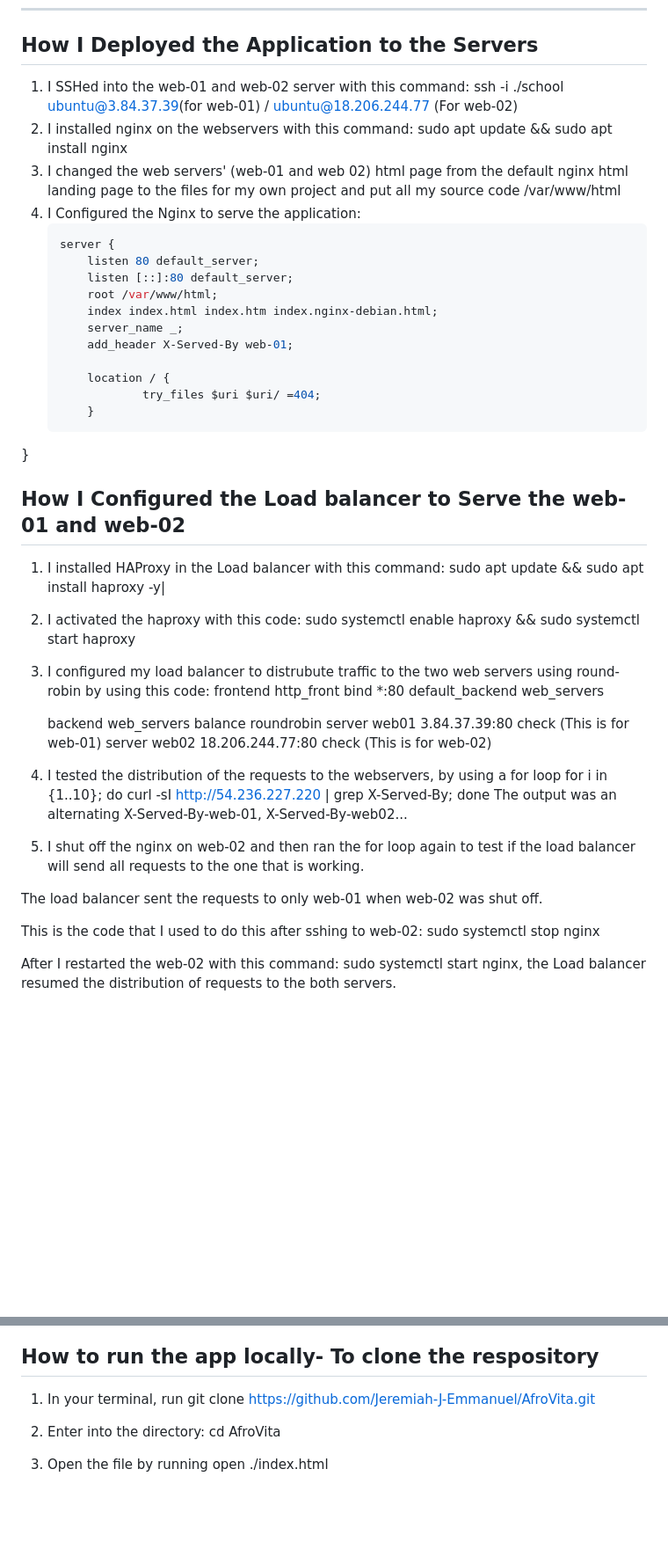
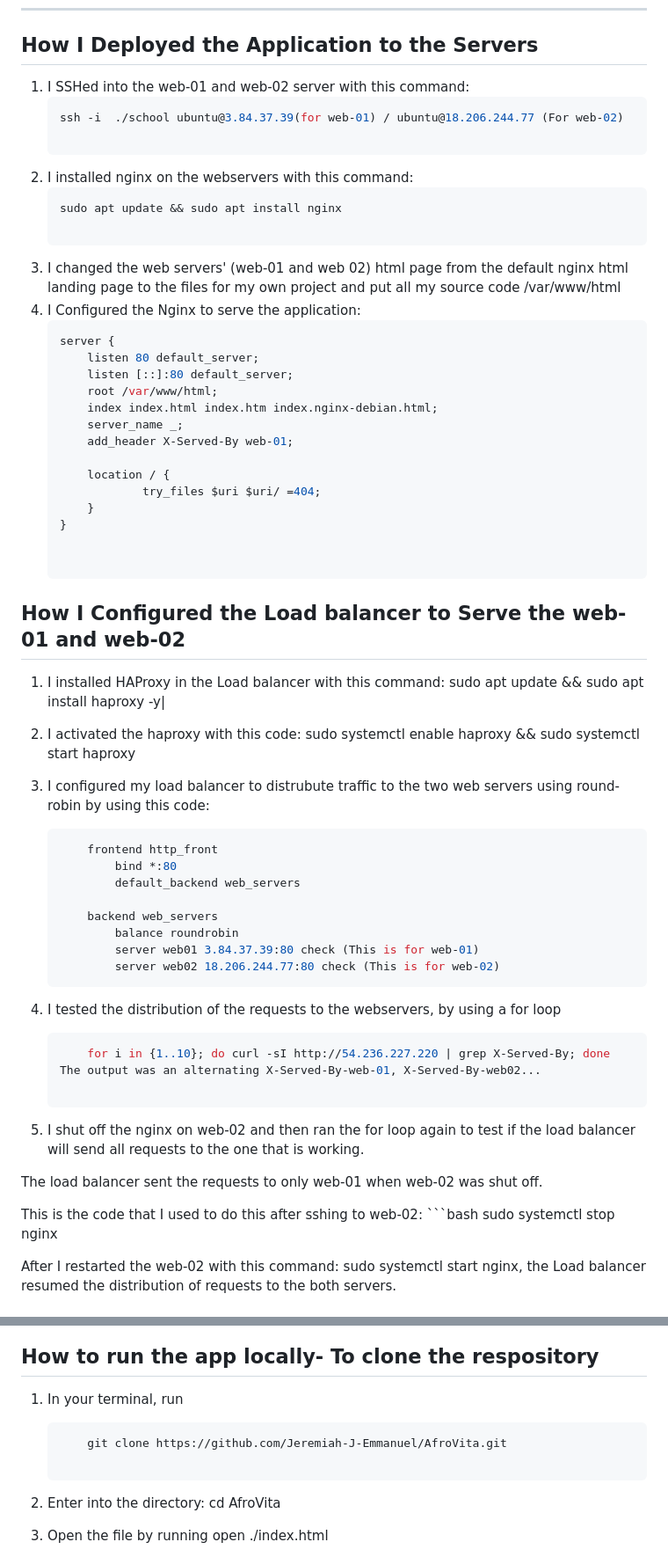
Before and after one commit to Jeremiah-J-Emmanuel/AfroVita, a Markdown page: README.md, 2 parts joined by grey strips. Shown: that part at 88% size. Rendered like a GitHub page; blank space fills up the shorter version.

````diff
--- a/README.md
+++ b/README.md
@@ -52,8 +52,14 @@ Afro Vita is a web application where organizations and individuals can get infor
 
 ## How I Deployed the Application to the Servers
 
-1. I SSHed into the web-01 and web-02 server with this command: ssh -i  ./school ubuntu@3.84.37.39(for web-01) / ubuntu@18.206.244.77 (For web-02)
-2. I installed nginx on the webservers with this command: sudo apt update && sudo apt install nginx
+1. I SSHed into the web-01 and web-02 server with this command:
+    ```bash
+    ssh -i  ./school ubuntu@3.84.37.39(for web-01) / ubuntu@18.206.244.77 (For web-02)
+
+2. I installed nginx on the webservers with this command:
+    ```bash
+    sudo apt update && sudo apt install nginx
+
 3. I changed the web servers' (web-01 and web 02) html page from the default nginx html landing page to the files for my own project and put all my source code /var/www/html
 4. I Configured the Nginx to serve the application:
     ```nginx
@@ -68,7 +74,7 @@ Afro Vita is a web application where organizations and individuals can get infor
         location / {
                 try_files $uri $uri/ =404;
         }
-}
+    }
 
 
 ## How I Configured the Load balancer to Serve the web-01 and web-02
@@ -76,23 +82,27 @@ Afro Vita is a web application where organizations and individuals can get infor
 2. I activated the haproxy with this code: sudo systemctl enable haproxy && sudo systemctl start haproxy
 
 3. I configured my load balancer to distrubute traffic to the two web servers using round-robin by using this code:
-    frontend http_front
-        bind *:80
-        default_backend web_servers
+    ```bash
+        frontend http_front
+            bind *:80
+            default_backend web_servers
 
-    backend web_servers
-        balance roundrobin
-        server web01 3.84.37.39:80 check (This is for web-01)
-        server web02 18.206.244.77:80 check (This is for web-02)
+        backend web_servers
+            balance roundrobin
+            server web01 3.84.37.39:80 check (This is for web-01)
+            server web02 18.206.244.77:80 check (This is for web-02)
 4. I tested the distribution of the requests to the webservers, by using a for loop
-    for i in {1..10}; do curl -sI http://54.236.227.220 | grep X-Served-By; done
+    ```bash
+        for i in {1..10}; do curl -sI http://54.236.227.220 | grep X-Served-By; done
     The output was an alternating X-Served-By-web-01, X-Served-By-web02...
 
 5. I shut off the nginx on web-02 and then ran the for loop again to test if the load balancer will send all requests to the one that is working.
 
 The load balancer sent the requests to only web-01 when web-02 was shut off.
 
-This is the code that I used to do this after sshing to web-02: sudo systemctl stop nginx
+This is the code that I used to do this after sshing to web-02:
+    ```bash
+        sudo systemctl stop nginx
 
 After I restarted the web-02 with this command: sudo systemctl start nginx, the Load balancer resumed the distribution of requests to the both servers.
 
@@ -108,7 +118,9 @@ After I restarted the web-02 with this command: sudo systemctl start nginx, the
 
 
 ## How to run the app locally- To clone the respository
-1. In your terminal, run git clone https://github.com/Jeremiah-J-Emmanuel/AfroVita.git
+1. In your terminal, run
+    ```bash
+        git clone https://github.com/Jeremiah-J-Emmanuel/AfroVita.git
 
 2. Enter into the directory: cd AfroVita
 
````
